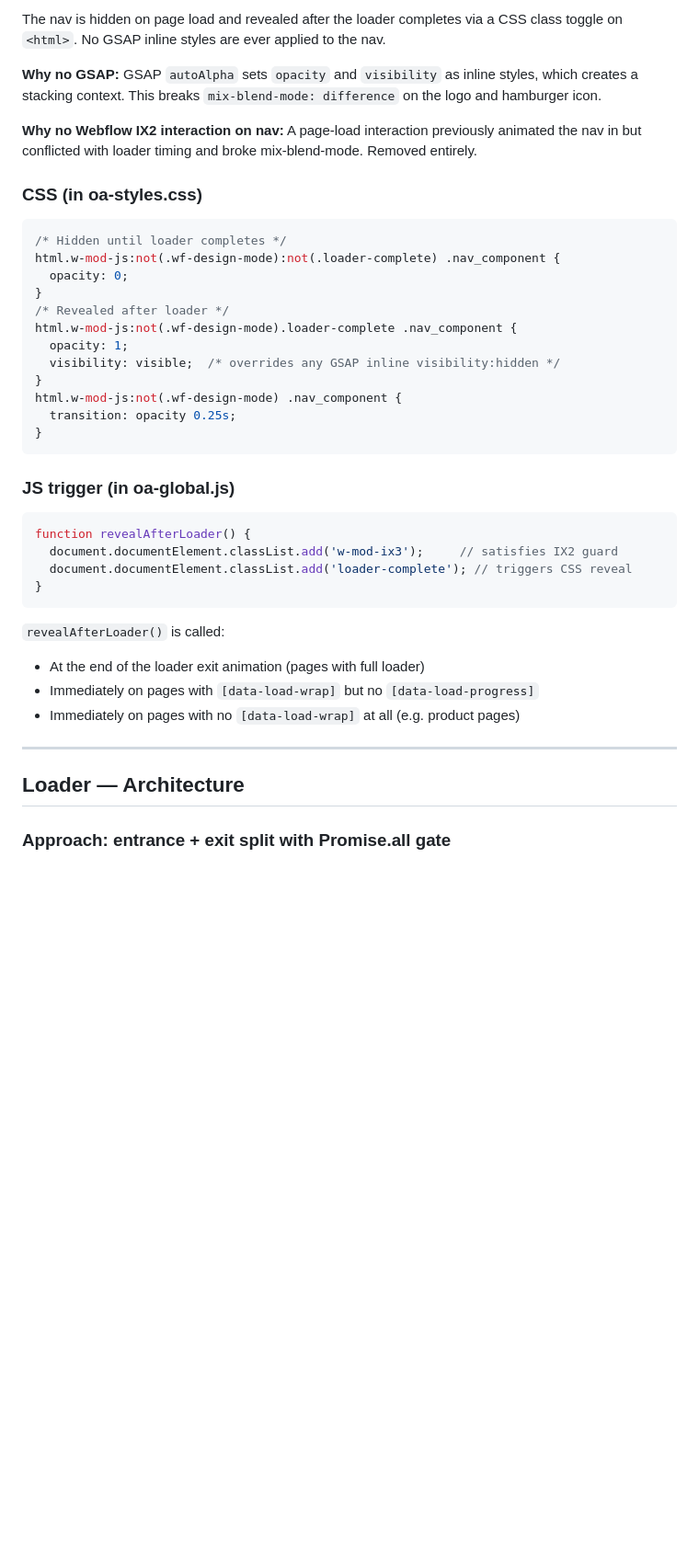
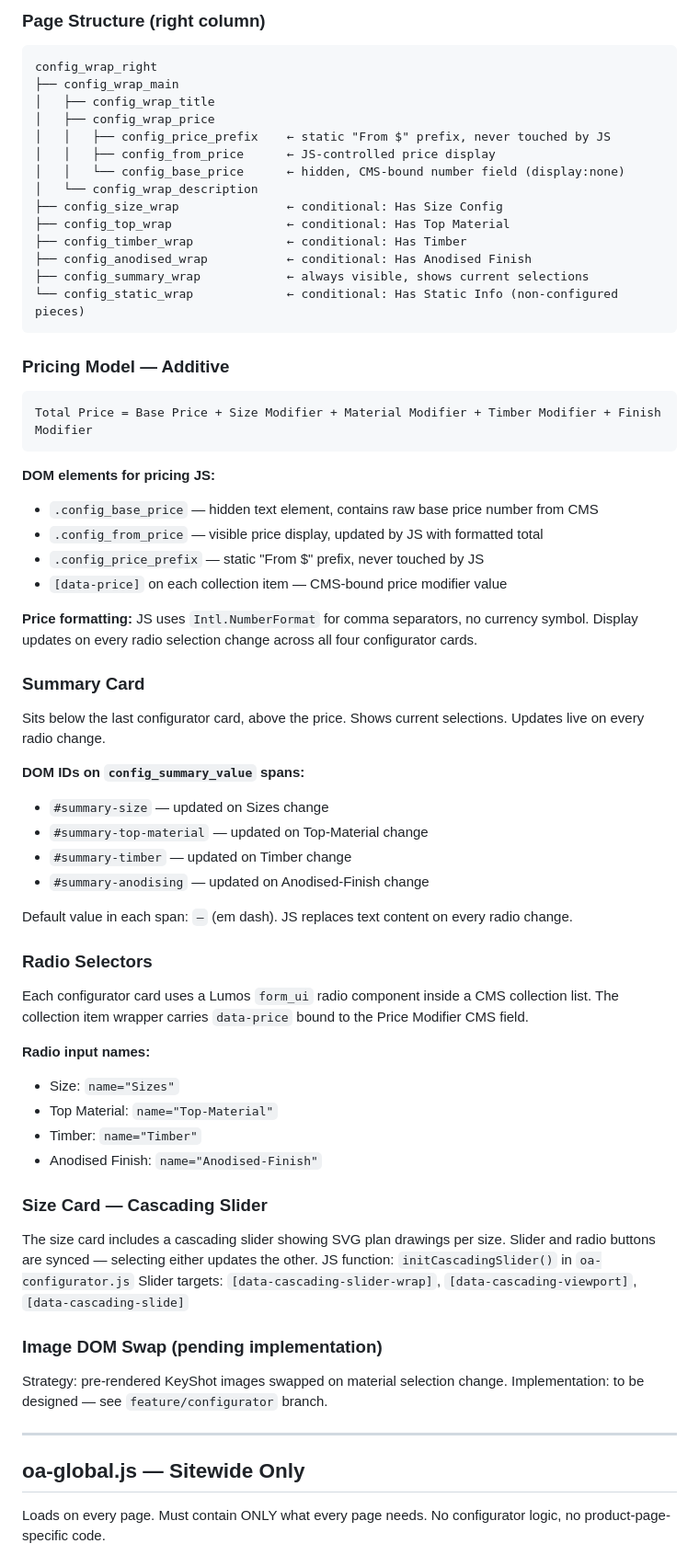
Before and after one commit to brendanjurich/objects-of-agency, a Markdown page: docs/architecture.md, the part around one of its changes. Shown at 92% size. Rendered like a GitHub page; blank space fills up the shorter version.

````diff
--- a/docs/architecture.md
+++ b/docs/architecture.md
@@ -156,48 +166,72 @@ is unrecoverable. The CSS master file is the single source of truth.
 
-The nav is hidden on page load and revealed after the loader completes via a CSS class
-toggle on `<html>`. No GSAP inline styles are ever applied to the nav.
-
-**Why no GSAP:** GSAP `autoAlpha` sets `opacity` and `visibility` as inline styles,
-which creates a stacking context. This breaks `mix-blend-mode: difference` on the
-logo and hamburger icon.
-
-**Why no Webflow IX2 interaction on nav:** A page-load interaction previously animated
-the nav in but conflicted with loader timing and broke mix-blend-mode. Removed entirely.
-
-### CSS (in oa-styles.css)
-
-```css
-/* Hidden until loader completes */
-html.w-mod-js:not(.wf-design-mode):not(.loader-complete) .nav_component {
-  opacity: 0;
-}
-/* Revealed after loader */
-html.w-mod-js:not(.wf-design-mode).loader-complete .nav_component {
-  opacity: 1;
-  visibility: visible;  /* overrides any GSAP inline visibility:hidden */
-}
-html.w-mod-js:not(.wf-design-mode) .nav_component {
-  transition: opacity 0.25s;
-}
+### Page Structure (right column)
+```
+config_wrap_right
+├── config_wrap_main
+│   ├── config_wrap_title
+│   ├── config_wrap_price
+│   │   ├── config_price_prefix    ← static "From $" prefix, never touched by JS
+│   │   ├── config_from_price      ← JS-controlled price display
+│   │   └── config_base_price      ← hidden, CMS-bound number field (display:none)
+│   └── config_wrap_description
+├── config_size_wrap               ← conditional: Has Size Config
+├── config_top_wrap                ← conditional: Has Top Material
+├── config_timber_wrap             ← conditional: Has Timber
+├── config_anodised_wrap           ← conditional: Has Anodised Finish
+├── config_summary_wrap            ← always visible, shows current selections
+└── config_static_wrap             ← conditional: Has Static Info (non-configured pieces)
 ```
 
-### JS trigger (in oa-global.js)
-
-```javascript
-function revealAfterLoader() {
-  document.documentElement.classList.add('w-mod-ix3');     // satisfies IX2 guard
-  document.documentElement.classList.add('loader-complete'); // triggers CSS reveal
-}
+### Pricing Model — Additive
+```
+Total Price = Base Price + Size Modifier + Material Modifier + Timber Modifier + Finish Modifier
 ```
 
-`revealAfterLoader()` is called:
-- At the end of the loader exit animation (pages with full loader)
-- Immediately on pages with `[data-load-wrap]` but no `[data-load-progress]`
-- Immediately on pages with no `[data-load-wrap]` at all (e.g. product pages)
+**DOM elements for pricing JS:**
+- `.config_base_price` — hidden text element, contains raw base price number from CMS
+- `.config_from_price` — visible price display, updated by JS with formatted total
+- `.config_price_prefix` — static "From $" prefix, never touched by JS
+- `[data-price]` on each collection item — CMS-bound price modifier value
+
+**Price formatting:** JS uses `Intl.NumberFormat` for comma separators, no currency symbol.
+Display updates on every radio selection change across all four configurator cards.
+
+### Summary Card
+Sits below the last configurator card, above the price. Shows current selections.
+Updates live on every radio change.
+
+**DOM IDs on `config_summary_value` spans:**
+- `#summary-size` — updated on Sizes change
+- `#summary-top-material` — updated on Top-Material change
+- `#summary-timber` — updated on Timber change
+- `#summary-anodising` — updated on Anodised-Finish change
+
+Default value in each span: `—` (em dash). JS replaces text content on every radio change.
+
+### Radio Selectors
+Each configurator card uses a Lumos `form_ui` radio component inside a CMS collection list.
+The collection item wrapper carries `data-price` bound to the Price Modifier CMS field.
+
+**Radio input names:**
+- Size: `name="Sizes"`
+- Top Material: `name="Top-Material"`
+- Timber: `name="Timber"`
+- Anodised Finish: `name="Anodised-Finish"`
+
+### Size Card — Cascading Slider
+The size card includes a cascading slider showing SVG plan drawings per size.
+Slider and radio buttons are synced — selecting either updates the other.
+JS function: `initCascadingSlider()` in `oa-configurator.js`
+Slider targets: `[data-cascading-slider-wrap]`, `[data-cascading-viewport]`, `[data-cascading-slide]`
+
+### Image DOM Swap (pending implementation)
+Strategy: pre-rendered KeyShot images swapped on material selection change.
+Implementation: to be designed — see `feature/configurator` branch.
 
 ---
 
-## Loader — Architecture
+## oa-global.js — Sitewide Only
 
-### Approach: entrance + exit split with Promise.all gate
+Loads on every page. Must contain ONLY what every page needs.
+No configurator logic, no product-page-specific code.
 
````
Also changed, not shown: other parts of docs/architecture.md (+172 -100 lines).
